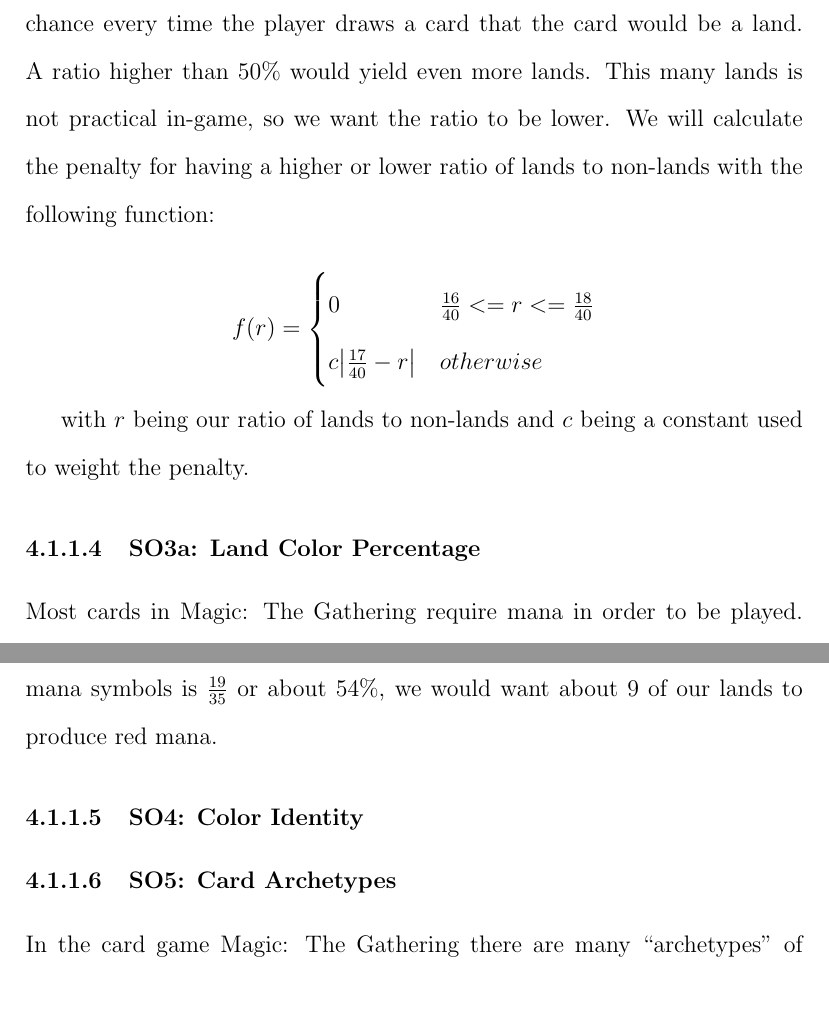
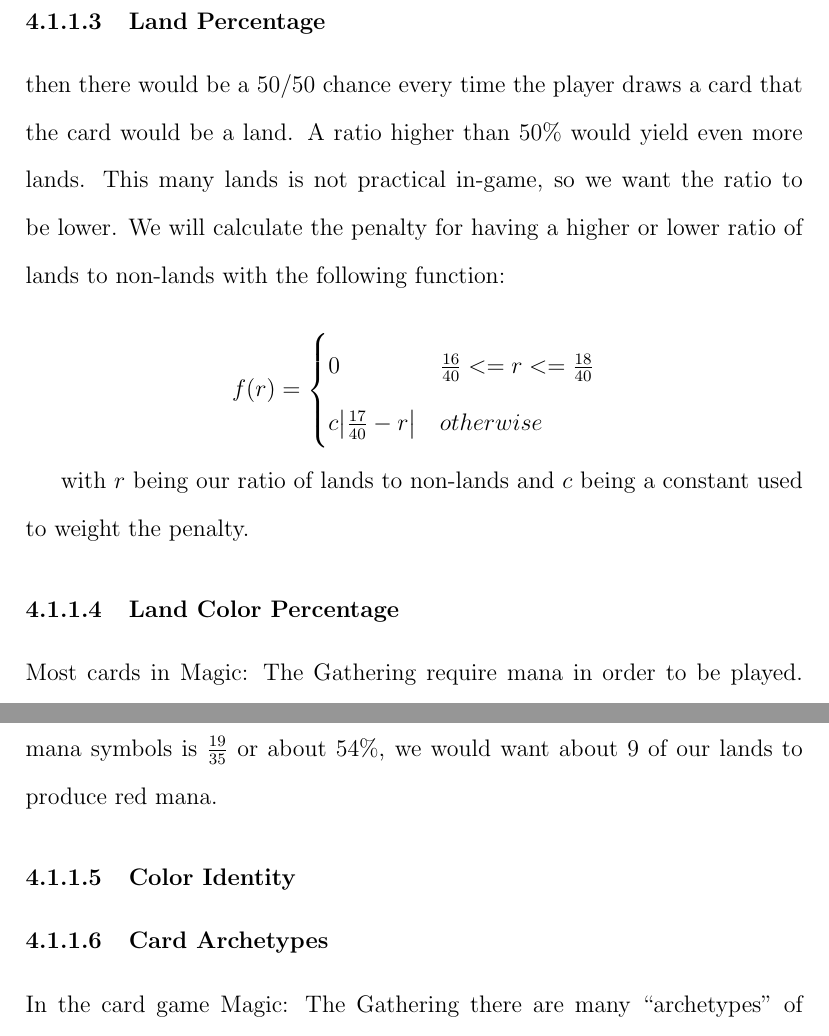
Before and after one commit to 0x326/miami-university-cse-464-group-project, a LaTeX document (writeups/Project Report.tex): two parts of pages 16 and 17 of 23, joined at a grey line, cut at the place of the change, the shorter picture padded with empty space. Compiled offline with pdfLaTeX.

Commit message:
Remove SO numbers

```diff
--- a/writeups/Project Report.tex
+++ b/writeups/Project Report.tex
@@ -441,6 +440,7 @@ We have already established that the optimal number of cards in a deck is 40,
 and with this size the ideal ratio of lands to non-lands is 17 lands to 23 non-lands,
 or about 42.5\% lands.
 We want this ratio to be below 50\% since if it were 50\%,
+\subsubsubsection{Land Percentage}
 then there would be a 50/50 chance every time the player draws a card that the card would be a land.
 A ratio higher than 50\% would yield even more lands.
 This many lands is not practical in-game,
@@ -458,7 +458,7 @@ $$
 with $ r $ being our ratio of lands to non-lands
 and $ c $ being a constant used to weight the penalty.
 
-\subsubsubsection{SO3a: Land Color Percentage}
+\subsubsubsection{Land Color Percentage}
 
 Most cards in Magic: The Gathering require mana in order to be played.
 Mana is collected from cards known as lands,
@@ -480,9 +480,9 @@ since the ratio of our red mana symbols to the total number of colored mana symb
 is $ \frac{19}{35} $ or about 54\%,
 we would want about 9 of our lands to produce red mana.
 
-\subsubsubsection{SO4: Color Identity}
+\subsubsubsection{Color Identity}
 
-\subsubsubsection{SO5: Card Archetypes}
+\subsubsubsection{Card Archetypes}
 
 In the card game Magic: The Gathering there are many \enquote{archetypes} of cards that are
 important to keep in mind when creating a sealed deck.
```
Also changed, not shown: writeups/Project Report.tex (3 more changed lines).
